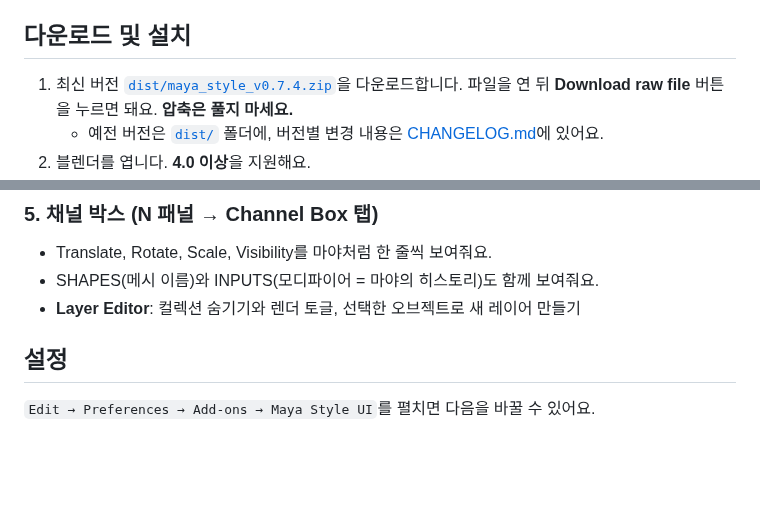
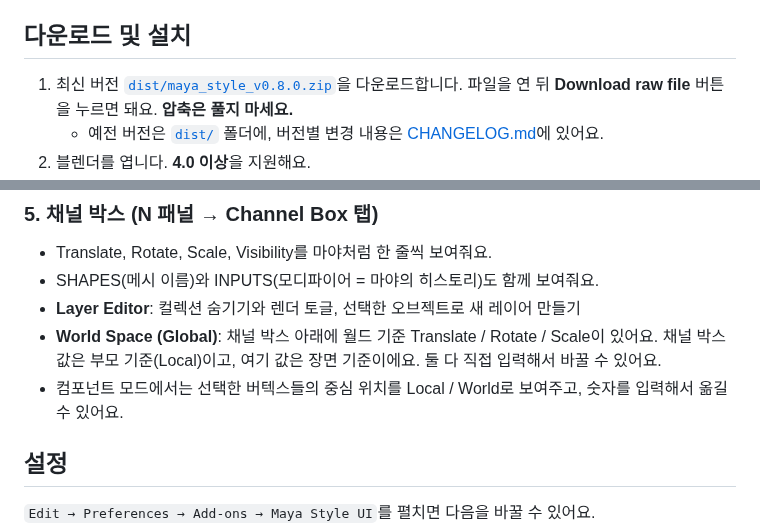
Before and after one commit to 9amechoung/BlanderToMaya, a Markdown page: README.md, 2 parts joined by grey strips. Rendered like a GitHub page; blank space fills up the shorter version.

```diff
--- a/README.md
+++ b/README.md
@@ -8,7 +8,7 @@
 
 ## 다운로드 및 설치
 
-1. 최신 버전 [`dist/maya_style_v0.7.4.zip`](dist/maya_style_v0.7.4.zip)을 다운로드합니다. 파일을 연 뒤 **Download raw file** 버튼을 누르면 돼요. **압축은 풀지 마세요.**
+1. 최신 버전 [`dist/maya_style_v0.8.0.zip`](dist/maya_style_v0.8.0.zip)을 다운로드합니다. 파일을 연 뒤 **Download raw file** 버튼을 누르면 돼요. **압축은 풀지 마세요.**
    - 예전 버전은 [`dist/`](dist/) 폴더에, 버전별 변경 내용은 [CHANGELOG.md](CHANGELOG.md)에 있어요.
 2. 블렌더를 엽니다. **4.0 이상**을 지원해요.
 3. `Edit → Preferences → Get Extensions` 화면에서 오른쪽 위 `⌄` 메뉴를 열고 **Install from Disk...**를 누른 뒤 zip을 선택합니다.
@@ -193,6 +193,8 @@
 - Translate, Rotate, Scale, Visibility를 마야처럼 한 줄씩 보여줘요.
 - SHAPES(메시 이름)와 INPUTS(모디파이어 = 마야의 히스토리)도 함께 보여줘요.
 - **Layer Editor**: 컬렉션 숨기기와 렌더 토글, 선택한 오브젝트로 새 레이어 만들기
+- **World Space (Global)**: 채널 박스 아래에 월드 기준 Translate / Rotate / Scale이 있어요. 채널 박스 값은 부모 기준(Local)이고, 여기 값은 장면 기준이에요. 둘 다 직접 입력해서 바꿀 수 있어요.
+- 컴포넌트 모드에서는 선택한 버텍스들의 중심 위치를 Local / World로 보여주고, 숫자를 입력해서 옮길 수 있어요.
 
 ## 설정
 `Edit → Preferences → Add-ons → Maya Style UI`를 펼치면 다음을 바꿀 수 있어요.
```
Also changed, not shown: CHANGELOG.md (+8 -0 lines), docs/CHANGES_KO.md (+2 -1 lines), docs/screenshot_world_space.png (added), 5 other files.
